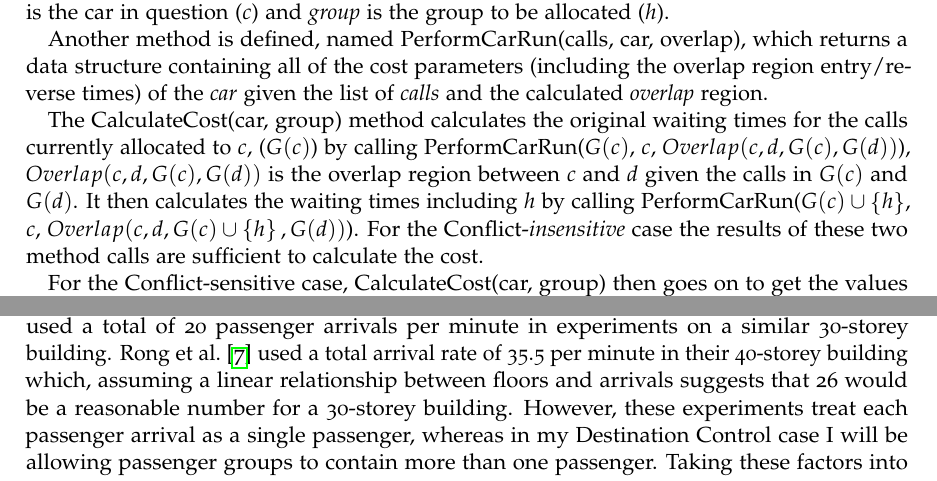
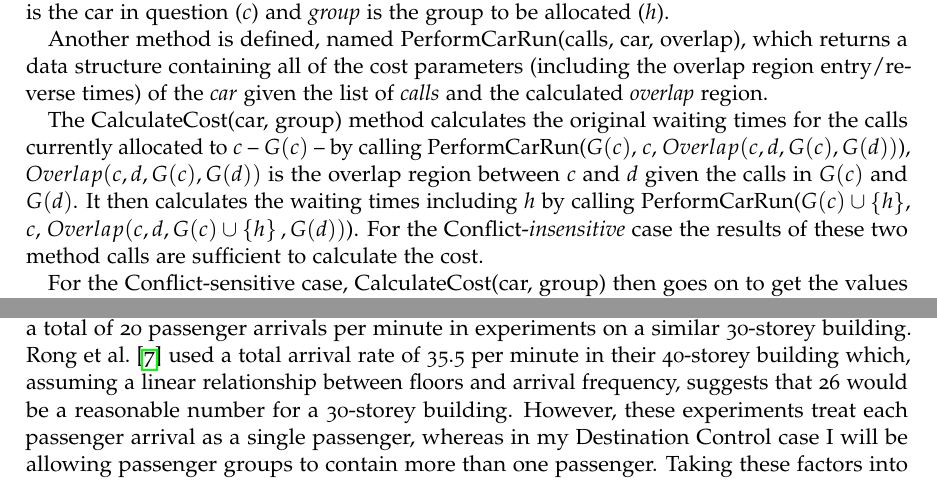
Before and after one commit to jonnylyon/ProjectWriteup, a LaTeX thesis (Project.tex): two parts of pages 59 and 62 of 90, joined at a grey line, cut so that both start at the same text. Compiled offline with pdfLaTeX.

Commit message:
Before final changes

```diff
--- a/Project.tex
+++ b/Project.tex
@@ -1369,7 +1369,7 @@ The allocator method retrieves a list of all cars in the building, and orders th
 
 Another method is defined, named PerformCarRun(calls, car, overlap), which returns a data structure containing all of the cost parameters (including the overlap region entry/reverse times) of the \textit{car} given the list of \textit{calls} and the calculated \textit{overlap} region.
 
-The CalculateCost(car, group) method calculates the original waiting times for the calls currently allocated to $c$, ($G(c)$) by calling PerformCarRun($G(c)$, $c$, $Overlap(c,d,G(c),G(d))$), $Overlap(c,d,G(c),G(d))$ is the overlap region between $c$ and $d$ given the calls in $G(c)$ and $G(d)$.  It then calculates the waiting times including $h$ by calling PerformCarRun($G(c) \cup \left\{ h \right\}$, $c$, $Overlap(c,d,G(c) \cup \left\{ h \right\},G(d))$).  For the Conflict-\textit{insensitive} case the results of these two method calls are sufficient to calculate the cost.
+The CalculateCost(car, group) method calculates the original waiting times for the calls currently allocated to $c$ -- $G(c)$ -- by calling PerformCarRun($G(c)$, $c$, $Overlap(c,d,G(c),G(d))$), $Overlap(c,d,G(c),G(d))$ is the overlap region between $c$ and $d$ given the calls in $G(c)$ and $G(d)$.  It then calculates the waiting times including $h$ by calling PerformCarRun($G(c) \cup \left\{ h \right\}$, $c$, $Overlap(c,d,G(c) \cup \left\{ h \right\},G(d))$).  For the Conflict-\textit{insensitive} case the results of these two method calls are sufficient to calculate the cost.
 
 For the Conflict-sensitive case, CalculateCost(car, group) then goes on to get the values of PerformCarRun($G(d)$, $d$, $Overlap(c,d,G(c),G(d))$) (original waiting times for car $d$) and PerformCarRun($G(d)$, $d$, $Overlap(c,d,G(c) \cup \left\{ h \right\},G(d))$) (waiting times for car $d$ after $h$ has been assigned to $c$).  A ReconcileCarRuns(result1, result2) is called firstly with the results of car $c$ and $d$ \textit{before} the allocation of $h$ to $c$ and secondly with the results of car $c$ and $d$ \textit{after} the allocation of $h$ to $c$.  This method returns the the overall waiting times when conflicts between $c$ and $d$ are taken into account (according to the method described in \autoref{algETAconflict}), and the two results are used to calculate the cost.
 
@@ -1423,7 +1423,7 @@ In the traditional case, previous literature tends to use 8 shafts for a 30-stor
 
 I have devised 4 passenger traffic specifications for the scenario, representing up-peak, down-peak, interfloor and lunchtime traffic profiles respectively.  In order to get a reliable indication of the performance of each algorithm I will produce 3 passenger arrival schedules for each of the four traffic specifications, and test each algorithm against all 12 passenger arrival schedules.  For discussion of the results I will report the mean score of each algorithm against each of the 4 traffic specifications.  Each of the passenger arrival schedules will represent a time of one hour.
 
-In the traffic flows I will describe the traffic levels of the different types of movement as percentages of the total number of passenger arrivals.  Again, I look to previous literature to determine a reasonable total traffic rate over the building as a whole.  \citet{Siikonen1993} used a total of 20 passenger arrivals per minute in experiments on a similar 30-storey building.  \citet{Rong2003} used a total arrival rate of 35.5 per minute in their 40-storey building which, assuming a linear relationship between floors and arrivals suggests that 26 would be a reasonable number for a 30-storey building.  However, these experiments treat each passenger arrival as a single passenger, whereas in my Destination Control case I will be allowing passenger groups to contain more than one passenger.  Taking these factors into account, I have decided to use 20 passenger \textit{group} arrivals per minute, with mean passenger group sizes of 1.2 people, which is equivalent to approximately 24 individual passengers per minute.
+In the traffic flows I will describe the traffic levels of the different types of movement as percentages of the total number of passenger arrivals.  Again, I look to previous literature to determine a reasonable total traffic rate over the building as a whole.  \citet{Siikonen1993} used a total of 20 passenger arrivals per minute in experiments on a similar 30-storey building.  \citet{Rong2003} used a total arrival rate of 35.5 per minute in their 40-storey building which, assuming a linear relationship between floors and arrival frequency, suggests that 26 would be a reasonable number for a 30-storey building.  However, these experiments treat each passenger arrival as a single passenger, whereas in my Destination Control case I will be allowing passenger groups to contain more than one passenger.  Taking these factors into account, I have decided to use 20 passenger \textit{group} arrivals per minute, with mean passenger group sizes of 1.2 people, which is equivalent to approximately 24 individual passengers per minute.
 
 \paragraph{Up-peak}
 
```
Also changed, not shown: Project.pdf, 2 other files.
